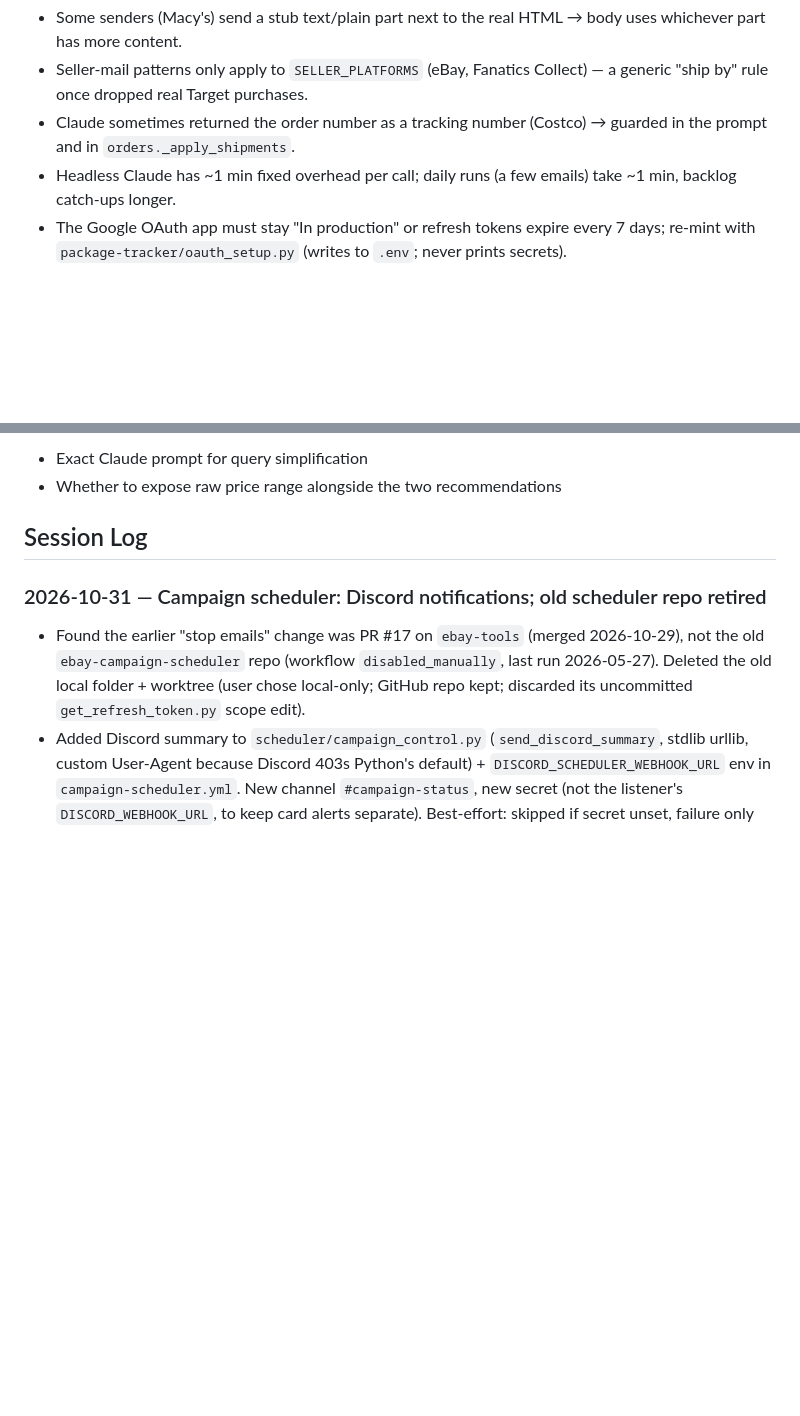
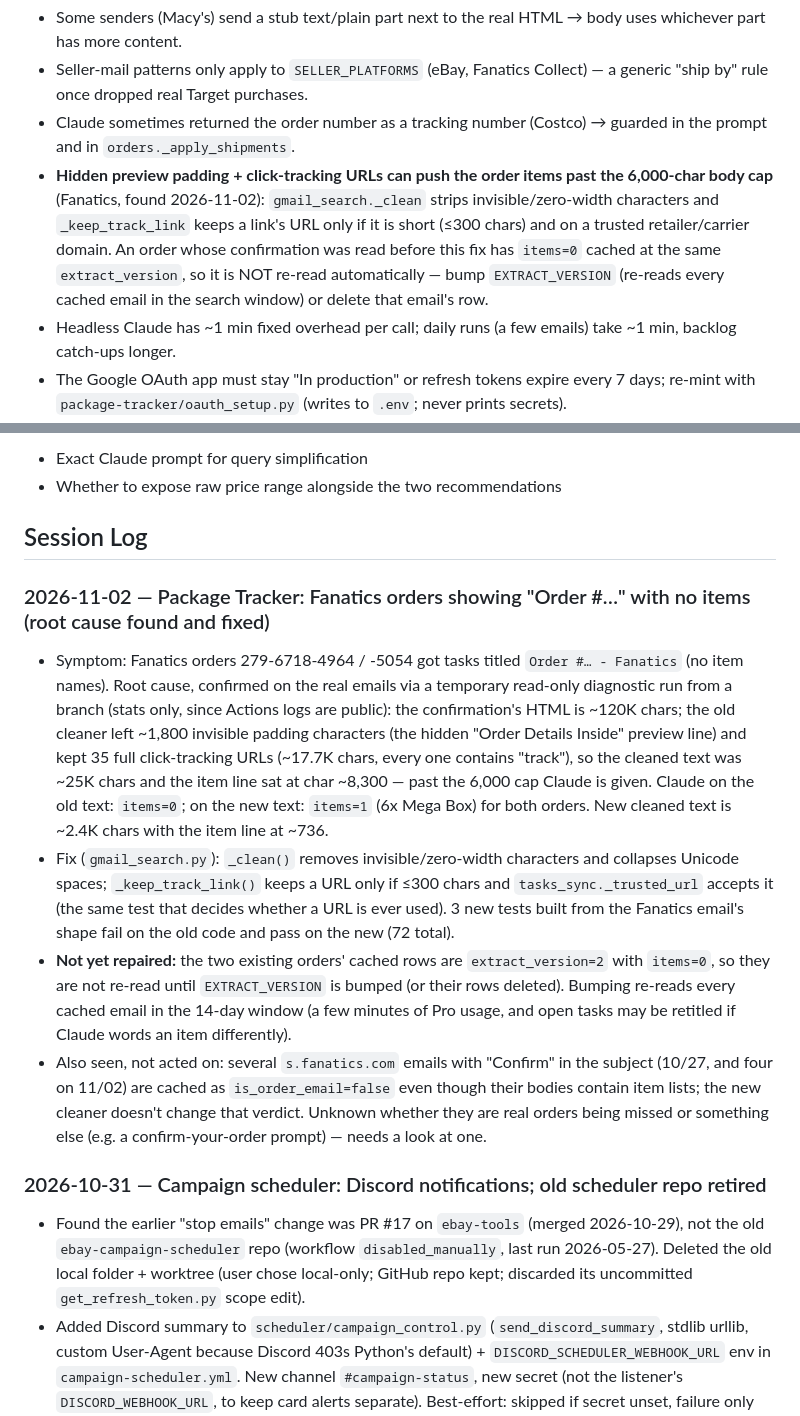
Before and after one commit to Pacificcards/ebay-tools, a Markdown page: CLAUDE.md, 2 parts joined by grey strips. GitHub-like rendering; blank space fills up the shorter version.

Commit message:
Document the Fanatics no-items root cause and fix
Co-Authored-By: Claude Sonnet 5.5 <noreply@anthropic.com>
Claude-Session: https://claude.ai/code/session_01AA3K25BihugCkRc3hMgVjh

```diff
--- a/CLAUDE.md
+++ b/CLAUDE.md
@@ -351,6 +351,7 @@ Static, client-side-only page (no backend, no data pipeline) — live at `pacifi
 - Some senders (Macy's) send a stub text/plain part next to the real HTML → body uses whichever part has more content.
 - Seller-mail patterns only apply to `SELLER_PLATFORMS` (eBay, Fanatics Collect) — a generic "ship by" rule once dropped real Target purchases.
 - Claude sometimes returned the order number as a tracking number (Costco) → guarded in the prompt and in `orders._apply_shipments`.
+- **Hidden preview padding + click-tracking URLs can push the order items past the 6,000-char body cap** (Fanatics, found 2026-11-02): `gmail_search._clean` strips invisible/zero-width characters and `_keep_track_link` keeps a link's URL only if it is short (≤300 chars) and on a trusted retailer/carrier domain. An order whose confirmation was read before this fix has `items=0` cached at the same `extract_version`, so it is NOT re-read automatically — bump `EXTRACT_VERSION` (re-reads every cached email in the search window) or delete that email's row.
 - Headless Claude has ~1 min fixed overhead per call; daily runs (a few emails) take ~1 min, backlog catch-ups longer.
 - The Google OAuth app must stay "In production" or refresh tokens expire every 7 days; re-mint with `package-tracker/oauth_setup.py` (writes to `.env`; never prints secrets).
 
@@ -475,6 +476,12 @@ New subproject — see plan file at `/Users/eastcoastlimited/.claude/plans/fancy
 - Whether to expose raw price range alongside the two recommendations
 
 ## Session Log
+
+### 2026-11-02 — Package Tracker: Fanatics orders showing "Order #…" with no items (root cause found and fixed)
+- Symptom: Fanatics orders 279-6718-4964 / -5054 got tasks titled `Order #… - Fanatics` (no item names). Root cause, confirmed on the real emails via a temporary read-only diagnostic run from a branch (stats only, since Actions logs are public): the confirmation's HTML is ~120K chars; the old cleaner left ~1,800 invisible padding characters (the hidden "Order Details Inside" preview line) and kept 35 full click-tracking URLs (~17.7K chars, every one contains "track"), so the cleaned text was ~25K chars and the item line sat at char ~8,300 — past the 6,000 cap Claude is given. Claude on the old text: `items=0`; on the new text: `items=1` (6x Mega Box) for both orders. New cleaned text is ~2.4K chars with the item line at ~736.
+- Fix (`gmail_search.py`): `_clean()` removes invisible/zero-width characters and collapses Unicode spaces; `_keep_track_link()` keeps a URL only if ≤300 chars and `tasks_sync._trusted_url` accepts it (the same test that decides whether a URL is ever used). 3 new tests built from the Fanatics email's shape fail on the old code and pass on the new (72 total).
+- **Not yet repaired:** the two existing orders' cached rows are `extract_version=2` with `items=0`, so they are not re-read until `EXTRACT_VERSION` is bumped (or their rows deleted). Bumping re-reads every cached email in the 14-day window (a few minutes of Pro usage, and open tasks may be retitled if Claude words an item differently).
+- Also seen, not acted on: several `s.fanatics.com` emails with "Confirm" in the subject (10/27, and four on 11/02) are cached as `is_order_email=false` even though their bodies contain item lists; the new cleaner doesn't change that verdict. Unknown whether they are real orders being missed or something else (e.g. a confirm-your-order prompt) — needs a look at one.
 
 ### 2026-10-31 — Campaign scheduler: Discord notifications; old scheduler repo retired
 - Found the earlier "stop emails" change was PR #17 on `ebay-tools` (merged 2026-10-29), not the old `ebay-campaign-scheduler` repo (workflow `disabled_manually`, last run 2026-05-27). Deleted the old local folder + worktree (user chose local-only; GitHub repo kept; discarded its uncommitted `get_refresh_token.py` scope edit).
```
